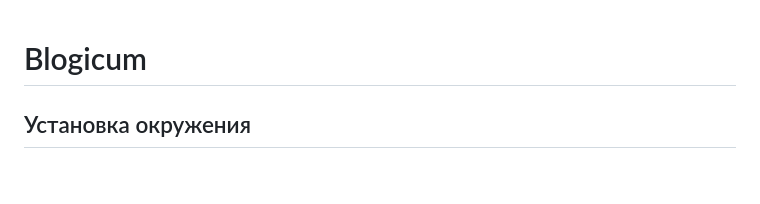
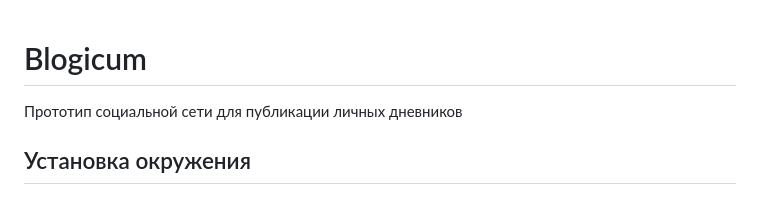
Before and after one commit to Forget-me-not-crossyroad/django_sprint1, a Markdown page: README.md, the part around one of its changes. Rendered like a GitHub page.

```diff
--- a/README.md
+++ b/README.md
@@ -1,4 +1,6 @@
 # Blogicum
+
+Прототип социальной сети для публикации личных дневников
 
 ## Установка окружения
 ### Сделайте форк и клонируйте проект «Blogicum».
```
Also changed, not shown: other parts of README.md (+1 -1 lines).
